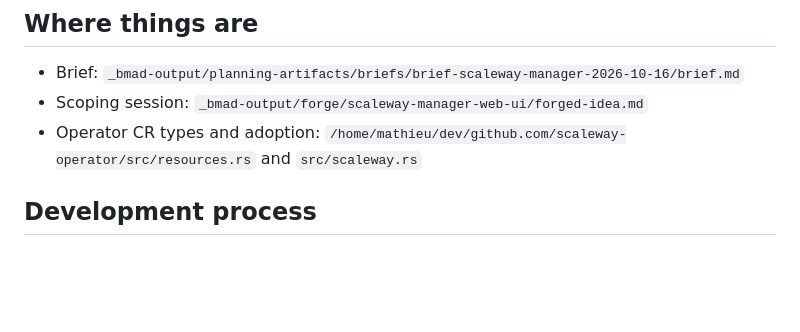
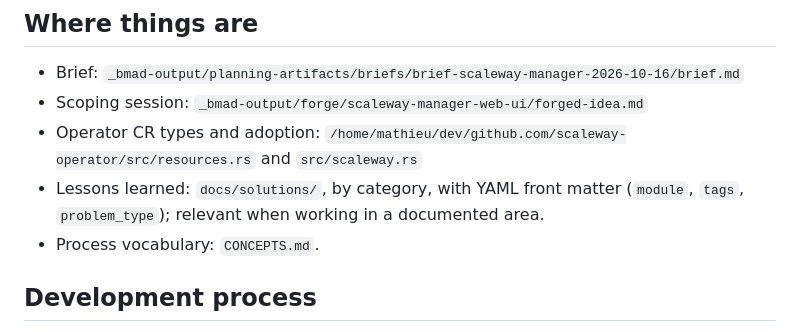
Before and after one commit to mathieubodin/scaleway-manager, a Markdown page: AGENTS.md, the part around the change. GitHub-like rendering; blank space fills up the shorter version.

```diff
--- a/AGENTS.md
+++ b/AGENTS.md
@@ -29,6 +29,8 @@ Web interface hosted in a Kubernetes cluster (often a throwaway kind cluster) th
 - Brief: `_bmad-output/planning-artifacts/briefs/brief-scaleway-manager-2026-10-16/brief.md`
 - Scoping session: `_bmad-output/forge/scaleway-manager-web-ui/forged-idea.md`
 - Operator CR types and adoption: `/home/mathieu/dev/github.com/scaleway-operator/src/resources.rs` and `src/scaleway.rs`
+- Lessons learned: `docs/solutions/`, by category, with YAML front matter (`module`, `tags`, `problem_type`); relevant when working in a documented area.
+- Process vocabulary: `CONCEPTS.md`.
 
 ## Development process
 
```
Also changed, not shown: CONCEPTS.md (added, +43 -0 lines), 1 other file.
